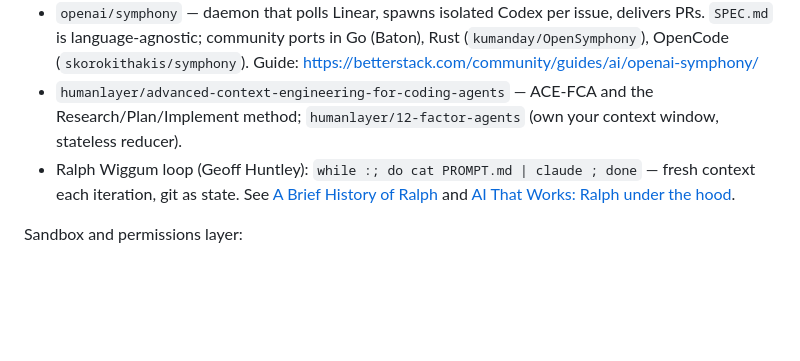
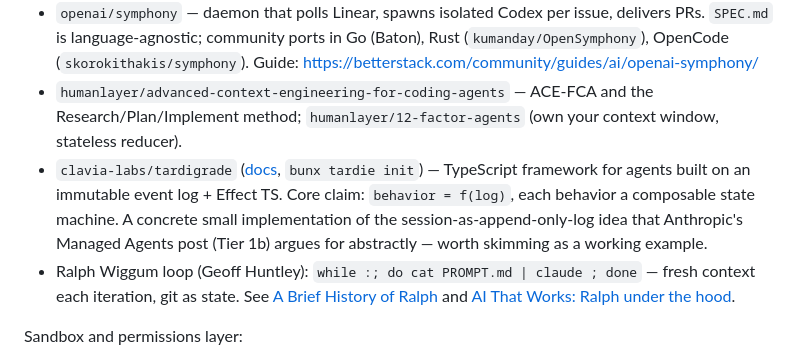
Before and after one commit to ahmedkeewan/describe-to-deploy, a Markdown page: README.md, the part around the change. Rendered like a GitHub page; blank space fills up the shorter version.

```diff
--- a/README.md
+++ b/README.md
@@ -80,6 +80,7 @@ Reference harnesses (small enough to read in an hour):
 - `openai/codex` — the open Apache-2 Codex harness. Read with [Codex as a platform](https://developers.openai.com/blog/codex-as-a-platform) (Aug 2026) and the App Server post.
 - `openai/symphony` — daemon that polls Linear, spawns isolated Codex per issue, delivers PRs. `SPEC.md` is language-agnostic; community ports in Go (Baton), Rust (`kumanday/OpenSymphony`), OpenCode (`skorokithakis/symphony`). Guide: https://betterstack.com/community/guides/ai/openai-symphony/
 - `humanlayer/advanced-context-engineering-for-coding-agents` — ACE-FCA and the Research/Plan/Implement method; `humanlayer/12-factor-agents` (own your context window, stateless reducer).
+- `clavia-labs/tardigrade` ([docs](https://tardigrade.sh/docs/why), `bunx tardie init`) — TypeScript framework for agents built on an immutable event log + Effect TS. Core claim: `behavior = f(log)`, each behavior a composable state machine. A concrete small implementation of the session-as-append-only-log idea that Anthropic's Managed Agents post (Tier 1b) argues for abstractly — worth skimming as a working example.
 - Ralph Wiggum loop (Geoff Huntley): `while :; do cat PROMPT.md | claude ; done` — fresh context each iteration, git as state. See [A Brief History of Ralph](https://www.humanlayer.dev/blog/brief-history-of-ralph) and [AI That Works: Ralph under the hood](https://boundaryml.com/podcast/2025-10-28-ralph-wiggum-coding-agent-power-tools).
 
 Sandbox and permissions layer:
```
Also changed, not shown: VOCAB.md (+8 -0 lines).
